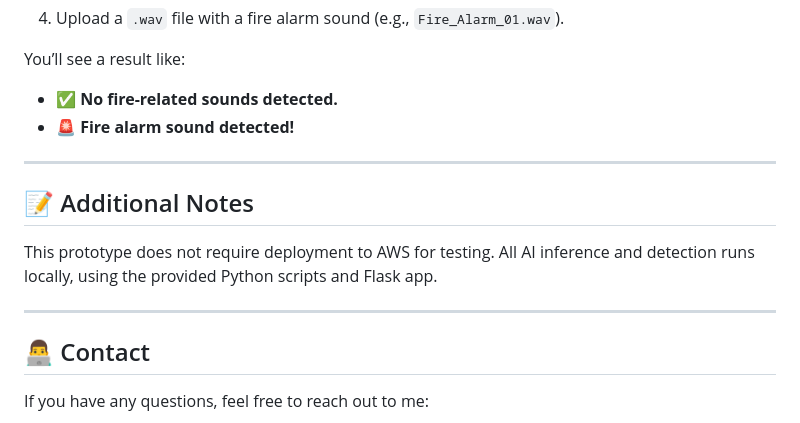
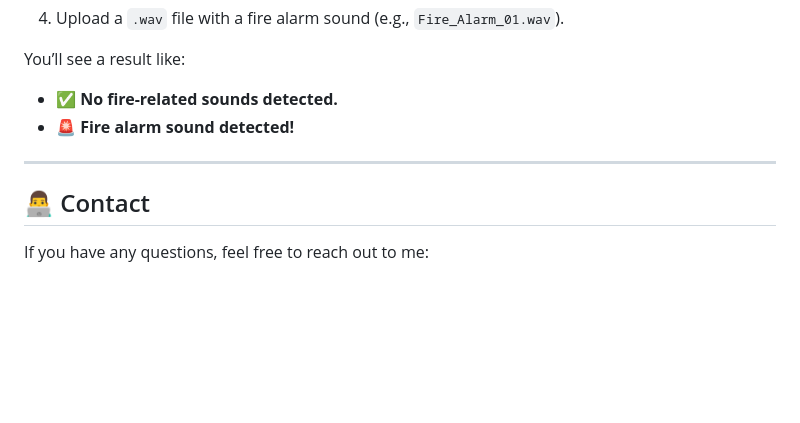
Before and after one commit to nicolastiennguyen/smart_fire_alerts, a Markdown page: README.md, the part around the change. Rendered like a GitHub page; blank space fills up the shorter version.

Commit message:
Removed additional notes

```diff
--- a/README.md
+++ b/README.md
@@ -95,12 +95,6 @@ You’ll see a result like:
 
 ---
 
-## 📝 Additional Notes
-
-This prototype does not require deployment to AWS for testing. All AI inference and detection runs locally, using the provided Python scripts and Flask app.
-
----
-
 ## 👨‍💻 Contact
 
 If you have any questions, feel free to reach out to me:
```
